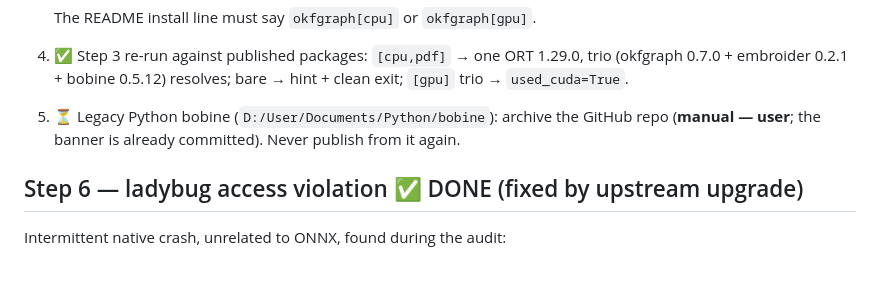
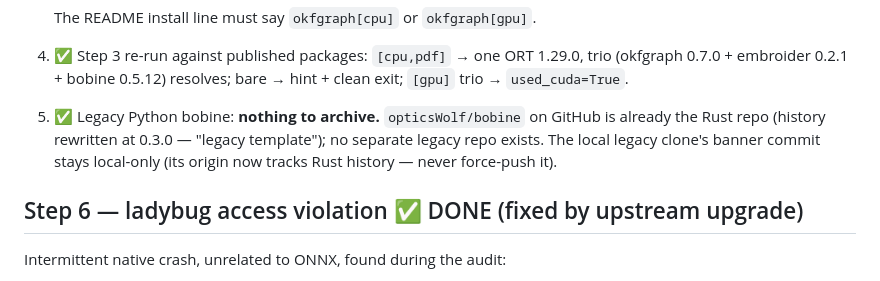
Before and after one commit to opticsWolf/OKFgraph, a Markdown page: docs/plan-onnx-only-followup.md, the part around the change. GitHub-like rendering.

Commit message:
docs: Step 5 archive item moot (GitHub bobine is already the Rust repo)

```diff
--- a/docs/plan-onnx-only-followup.md
+++ b/docs/plan-onnx-only-followup.md
@@ -117,9 +117,11 @@ Order (each step's CI green before the next):
 4. ✅ Step 3 re-run against published packages: `[cpu,pdf]` → one ORT
    1.29.0, trio (okfgraph 0.7.0 + embroider 0.2.1 + bobine 0.5.12) resolves;
    bare → hint + clean exit; `[gpu]` trio → `used_cuda=True`.
-5. ⏳ Legacy Python bobine (`D:/User/Documents/Python/bobine`): archive the
-   GitHub repo (**manual — user**; the banner is already committed). Never
-   publish from it again.
+5. ✅ Legacy Python bobine: **nothing to archive.** `opticsWolf/bobine` on
+   GitHub is already the Rust repo (history rewritten at 0.3.0 — "legacy
+   template"); no separate legacy repo exists. The local legacy clone's
+   banner commit stays local-only (its origin now tracks Rust history —
+   never force-push it).
 
 ## Step 6 — ladybug access violation ✅ DONE (fixed by upstream upgrade)
 
```
